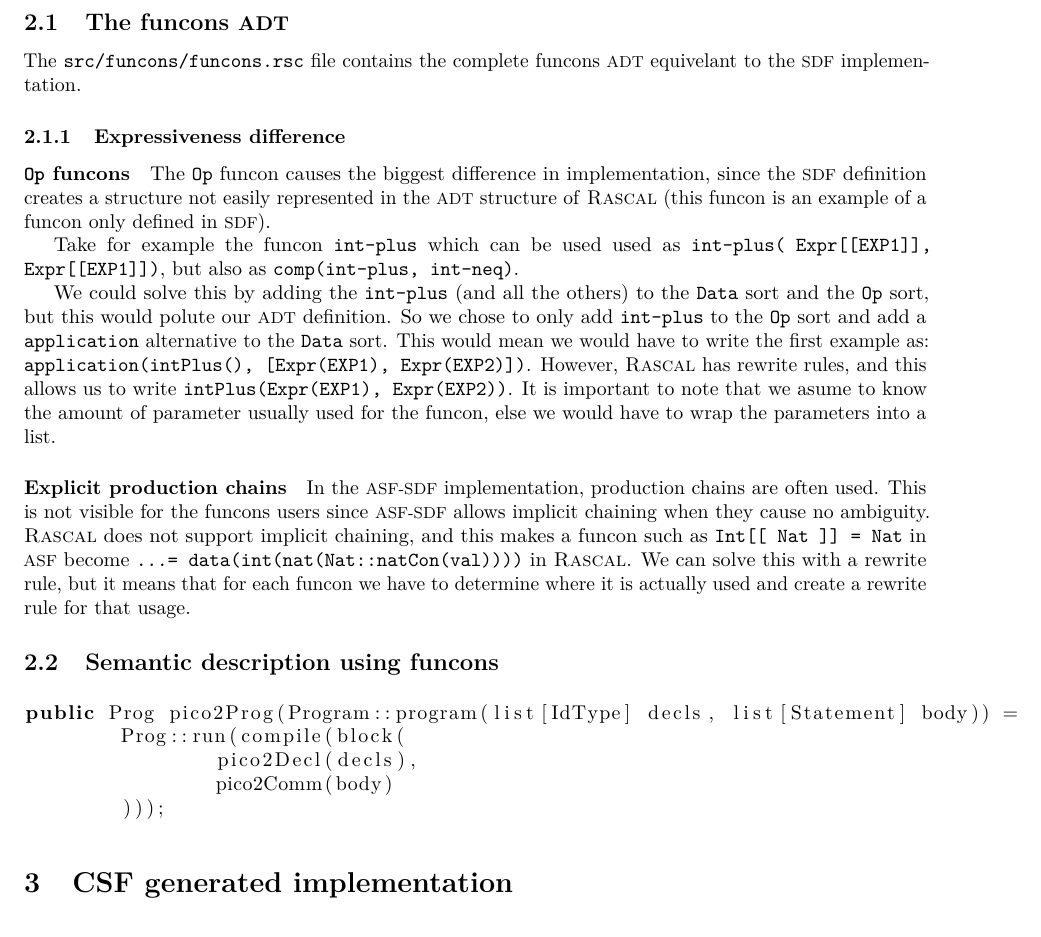
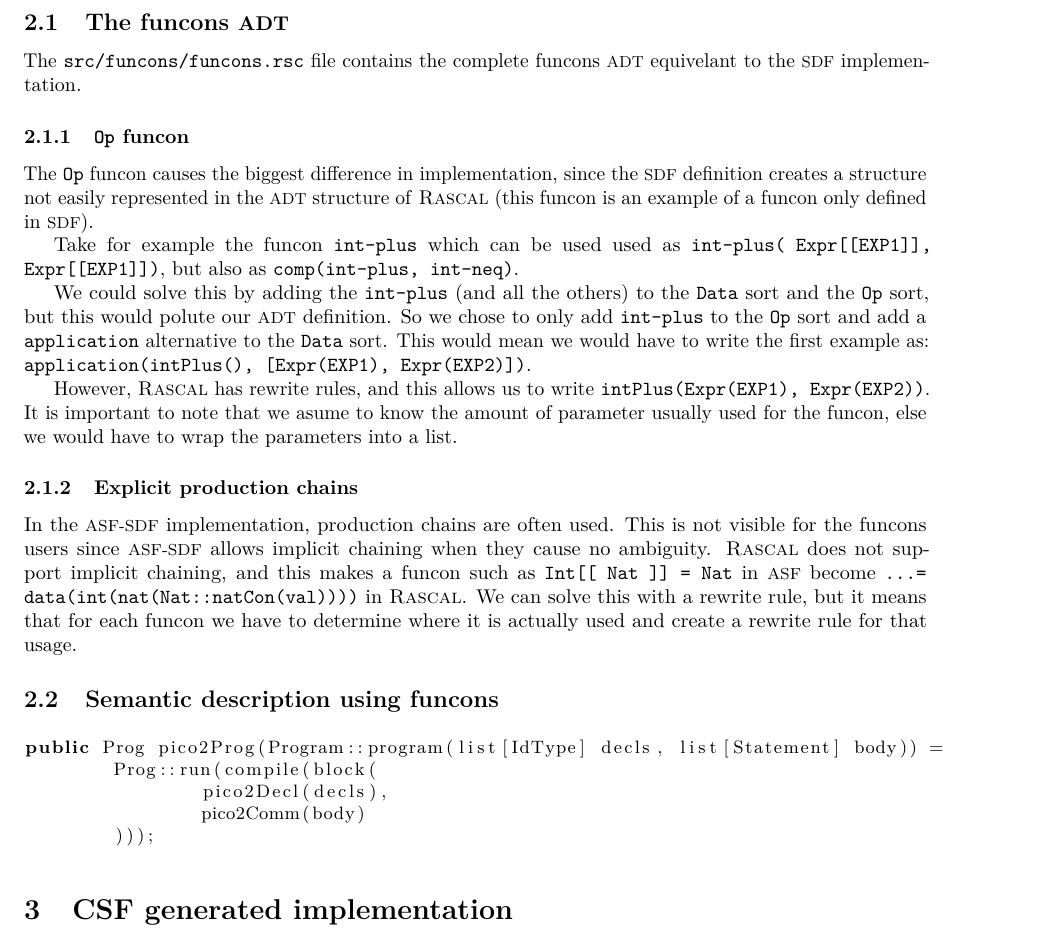
Before and after one commit to cwi-swat/funcons, a LaTeX document (report/report.tex): part of page 2 of 2, cut so that both start at the same text. Compiled offline with pdfLaTeX.

Commit message:
Switch to using subsubsection and smaller text size

```diff
--- a/report/report.tex
+++ b/report/report.tex
@@ -7,7 +7,7 @@
 \usepackage{xspace}
 \usepackage{relsize}
 \usepackage{listings}
-\lstset{language=Java}
+\lstset{language=Java, basicstyle=\small}
 
 
 % font stuff
@@ -106,9 +106,7 @@ implementations.
 		The \filename{src/funcons/funcons.rsc} file contains the complete funcons
 		\ADT equivelant to the \SDF implementation.
 
-		\subsubsection{Expressiveness difference}
-
-		\paragraph{\code{Op} funcons}
+		\subsubsection{\code{Op} funcon}
 		The \code{Op} funcon causes the biggest difference in implementation, since
 		the \SDF definition creates a structure not easily represented in the \ADT
 		structure of \Rascal (this funcon is an example of a funcon only defined
@@ -126,13 +124,14 @@ implementations.
 		\code{application} alternative to the \code{Data} sort.
 		This would mean we would have to write the first example as:
 		\code{application(intPlus(), [Expr(EXP1), Expr(EXP2)])}.
+
 		However, \Rascal has rewrite rules, and this allows us to write
 		\code{intPlus(Expr(EXP1), Expr(EXP2))}.
 		It is important to note that we asume to know the amount of parameter
 		usually used for the funcon, else we would have to wrap the parameters
 		into a list.
 
-		\paragraph{Explicit production chains}
+		\subsubsection{Explicit production chains}
 		In the \ASFSDF implementation, production chains are often used.
 		This is not visible for the funcons users since \ASFSDF allows implicit
 		chaining when they cause no ambiguity.
```
Also changed, not shown: report/report.tex (1 more changed lines).
